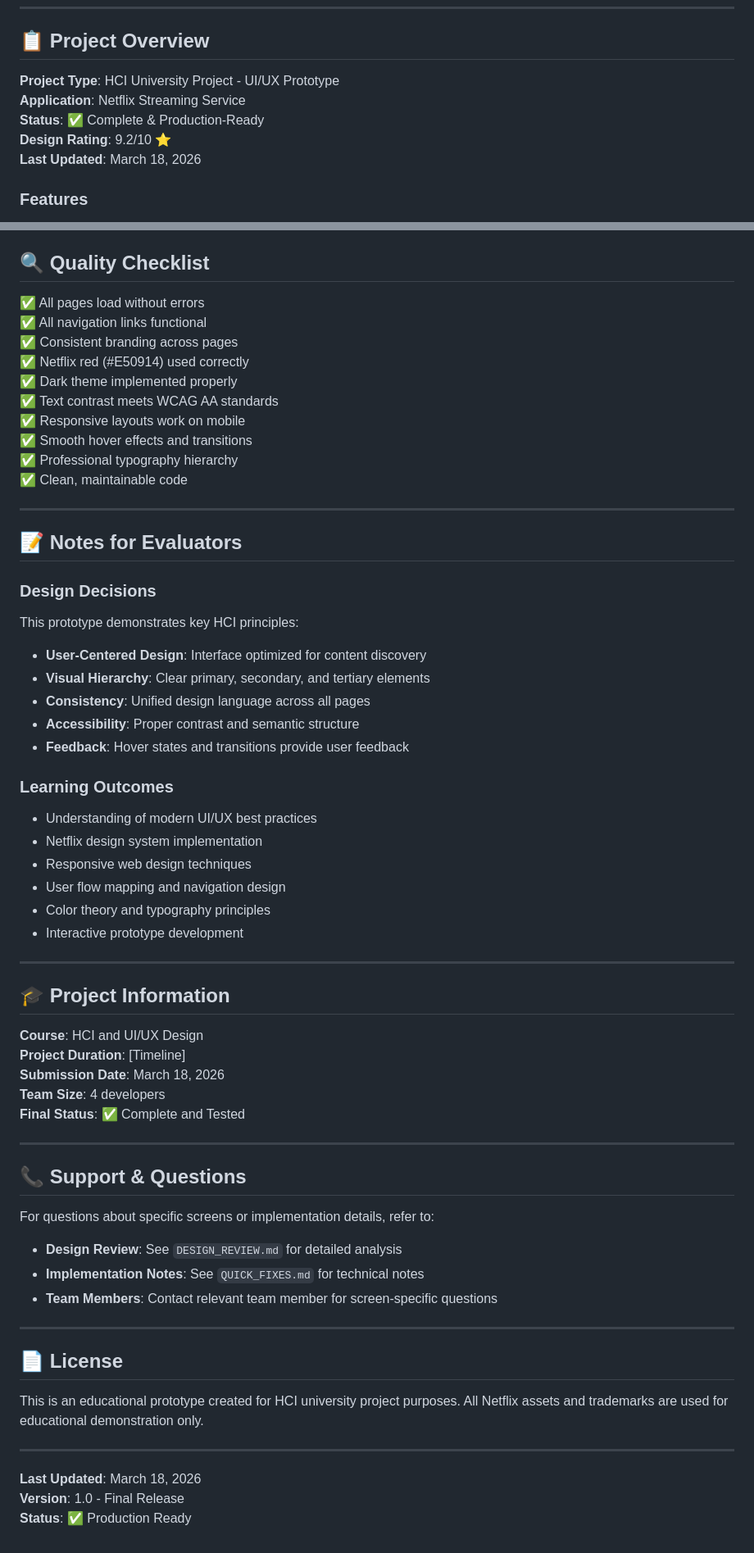
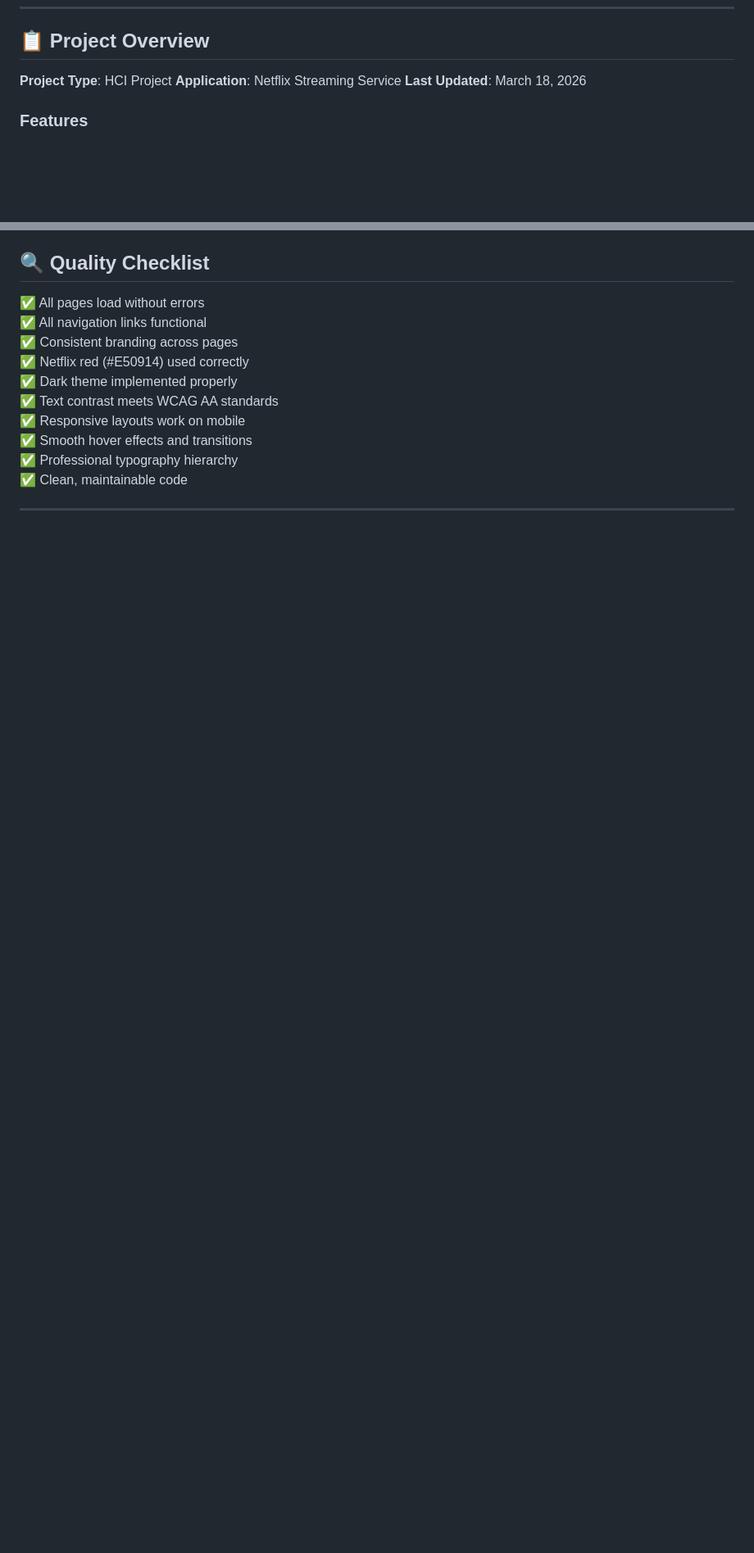
Before and after one commit to shrimadpatel369/HCI_Project_Netflix, a Markdown page: README.md, 2 parts joined by grey strips. Shown at 82% size. Rendered like a GitHub page; blank space fills up the shorter version.

```diff
--- a/README.md
+++ b/README.md
@@ -6,10 +6,8 @@ A fully interactive and clickable Netflix UI prototype developed as part of an H
 
 ## 📋 Project Overview
 
-**Project Type**: HCI University Project - UI/UX Prototype
+**Project Type**: HCI Project
 **Application**: Netflix Streaming Service
-**Status**: ✅ Complete & Production-Ready
-**Design Rating**: 9.2/10 ⭐
 **Last Updated**: March 18, 2026
 
 ### Features
@@ -503,52 +476,3 @@ HCI Project/
 ✅ Clean, maintainable code
 
 ---
-
-## 📝 Notes for Evaluators
-
-### Design Decisions
-This prototype demonstrates key HCI principles:
-- **User-Centered Design**: Interface optimized for content discovery
-- **Visual Hierarchy**: Clear primary, secondary, and tertiary elements
-- **Consistency**: Unified design language across all pages
-- **Accessibility**: Proper contrast and semantic structure
-- **Feedback**: Hover states and transitions provide user feedback
-
-### Learning Outcomes
-- Understanding of modern UI/UX best practices
-- Netflix design system implementation
-- Responsive web design techniques
-- User flow mapping and navigation design
-- Color theory and typography principles
-- Interactive prototype development
-
----
-
-## 🎓 Project Information
-
-**Course**: HCI and UI/UX Design
-**Project Duration**: [Timeline]
-**Submission Date**: March 18, 2026
-**Team Size**: 4 developers
-**Final Status**: ✅ Complete and Tested
-
----
-
-## 📞 Support & Questions
-
-For questions about specific screens or implementation details, refer to:
-- **Design Review**: See `DESIGN_REVIEW.md` for detailed analysis
-- **Implementation Notes**: See `QUICK_FIXES.md` for technical notes
-- **Team Members**: Contact relevant team member for screen-specific questions
-
----
-
-## 📄 License
-
-This is an educational prototype created for HCI university project purposes. All Netflix assets and trademarks are used for educational demonstration only.
-
----
-
-**Last Updated**: March 18, 2026
-**Version**: 1.0 - Final Release
-**Status**: ✅ Production Ready
```
Also changed, not shown: other parts of README.md (+0 -25 lines).
